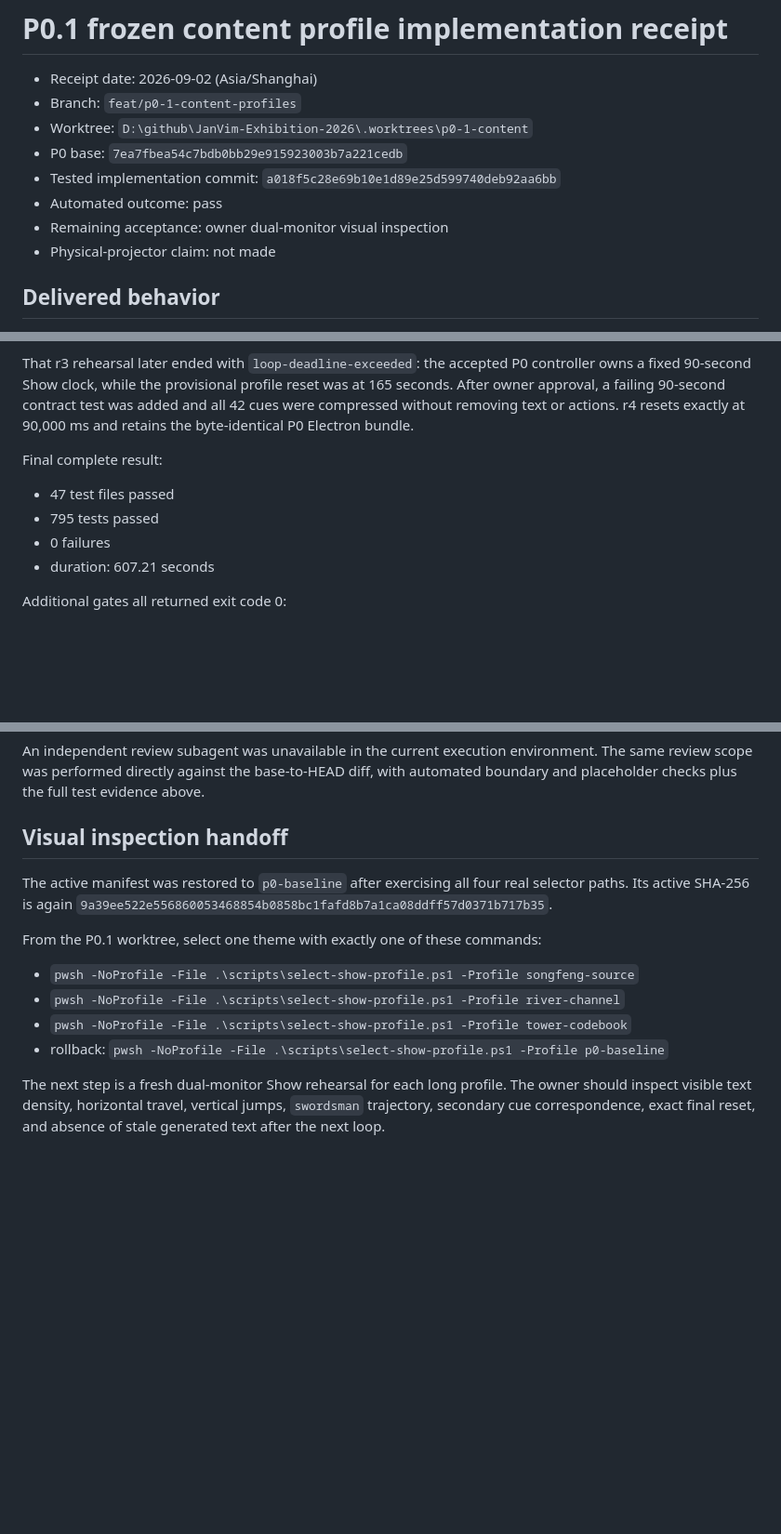
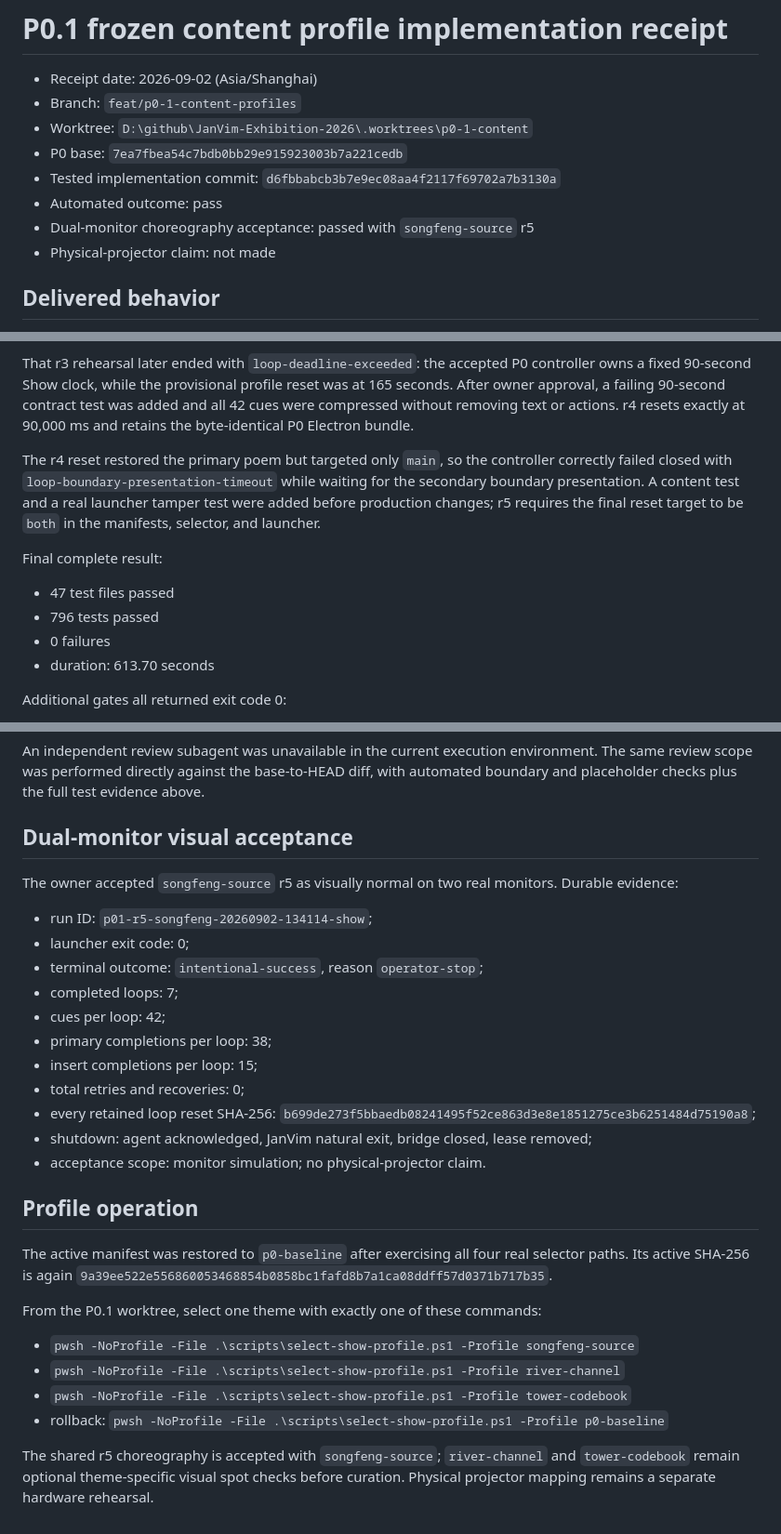
Before and after one commit to gunpowder78/JanVim-Exhibition-2026, a Markdown page: docs/operations/p0-1-content-profile-implementation-receipt.md, 3 parts joined by grey strips. Shown at 93% size. Rendered like a GitHub page; blank space fills up the shorter version.

Commit message:
docs: record P0.1 dual-monitor acceptance

```diff
--- a/docs/operations/p0-1-content-profile-implementation-receipt.md
+++ b/docs/operations/p0-1-content-profile-implementation-receipt.md
@@ -4,9 +4,9 @@
 - Branch: `feat/p0-1-content-profiles`
 - Worktree: `D:\github\JanVim-Exhibition-2026\.worktrees\p0-1-content`
 - P0 base: `7ea7fbea54c7bdb0bb29e915923003b7a221cedb`
-- Tested implementation commit: `a018f5c28e69b10e1d89e25d599740deb92aa6bb`
+- Tested implementation commit: `d6fbbabcb3b7e9ec08aa4f2117f69702a7b3130a`
 - Automated outcome: pass
-- Remaining acceptance: owner dual-monitor visual inspection
+- Dual-monitor choreography acceptance: passed with `songfeng-source` r5
 - Physical-projector claim: not made
 
 ## Delivered behavior
@@ -87,12 +87,17 @@ approval, a failing 90-second contract test was added and all 42 cues were compr
 removing text or actions. r4 resets exactly at 90,000 ms and retains the byte-identical P0
 Electron bundle.
 
+The r4 reset restored the primary poem but targeted only `main`, so the controller correctly
+failed closed with `loop-boundary-presentation-timeout` while waiting for the secondary boundary
+presentation. A content test and a real launcher tamper test were added before production changes;
+r5 requires the final reset target to be `both` in the manifests, selector, and launcher.
+
 Final complete result:
 
 - 47 test files passed
-- 795 tests passed
+- 796 tests passed
 - 0 failures
-- duration: 607.21 seconds
+- duration: 613.70 seconds
 
 Additional gates all returned exit code 0:
 
@@ -128,7 +133,24 @@ An independent review subagent was unavailable in the current execution environm
 review scope was performed directly against the base-to-HEAD diff, with automated boundary and
 placeholder checks plus the full test evidence above.
 
-## Visual inspection handoff
+## Dual-monitor visual acceptance
+
+The owner accepted `songfeng-source` r5 as visually normal on two real monitors. Durable evidence:
+
+- run ID: `p01-r5-songfeng-20260902-134114-show`;
+- launcher exit code: 0;
+- terminal outcome: `intentional-success`, reason `operator-stop`;
+- completed loops: 7;
+- cues per loop: 42;
+- primary completions per loop: 38;
+- insert completions per loop: 15;
+- total retries and recoveries: 0;
+- every retained loop reset SHA-256:
+  `b699de273f5bbaedb08241495f52ce863d3e8e1851275ce3b6251484d75190a8`;
+- shutdown: agent acknowledged, JanVim natural exit, bridge closed, lease removed;
+- acceptance scope: monitor simulation; no physical-projector claim.
+
+## Profile operation
 
 The active manifest was restored to `p0-baseline` after exercising all four real selector paths.
 Its active SHA-256 is again
@@ -141,6 +163,6 @@ From the P0.1 worktree, select one theme with exactly one of these commands:
 - `pwsh -NoProfile -File .\scripts\select-show-profile.ps1 -Profile tower-codebook`
 - rollback: `pwsh -NoProfile -File .\scripts\select-show-profile.ps1 -Profile p0-baseline`
 
-The next step is a fresh dual-monitor Show rehearsal for each long profile. The owner should
-inspect visible text density, horizontal travel, vertical jumps, `swordsman` trajectory, secondary
-cue correspondence, exact final reset, and absence of stale generated text after the next loop.
+The shared r5 choreography is accepted with `songfeng-source`; `river-channel` and
+`tower-codebook` remain optional theme-specific visual spot checks before curation. Physical
+projector mapping remains a separate hardware rehearsal.
```
Also changed, not shown: other parts of docs/operations/p0-1-content-profile-implementation-receipt.md (+5 -5 lines), 2 other files.
